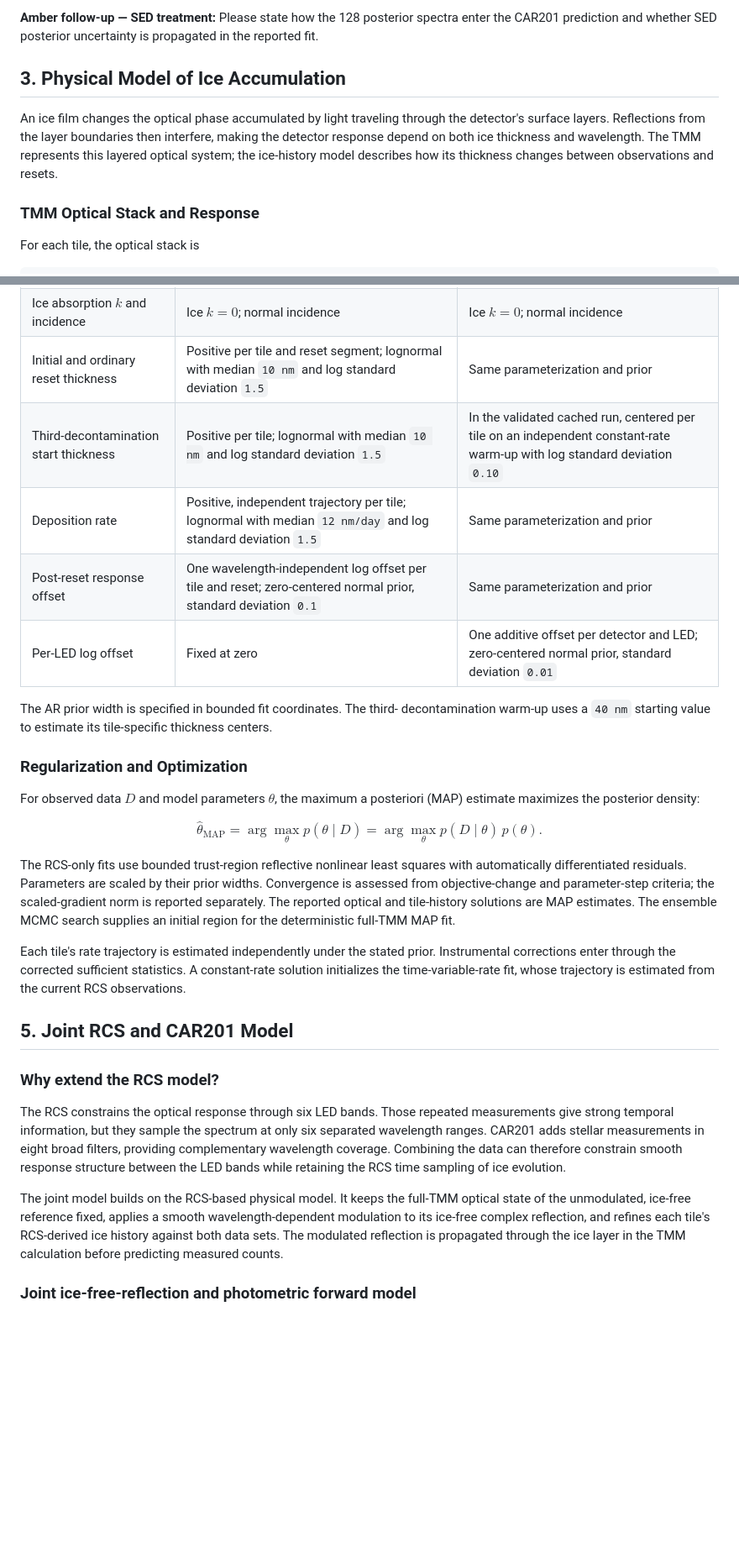
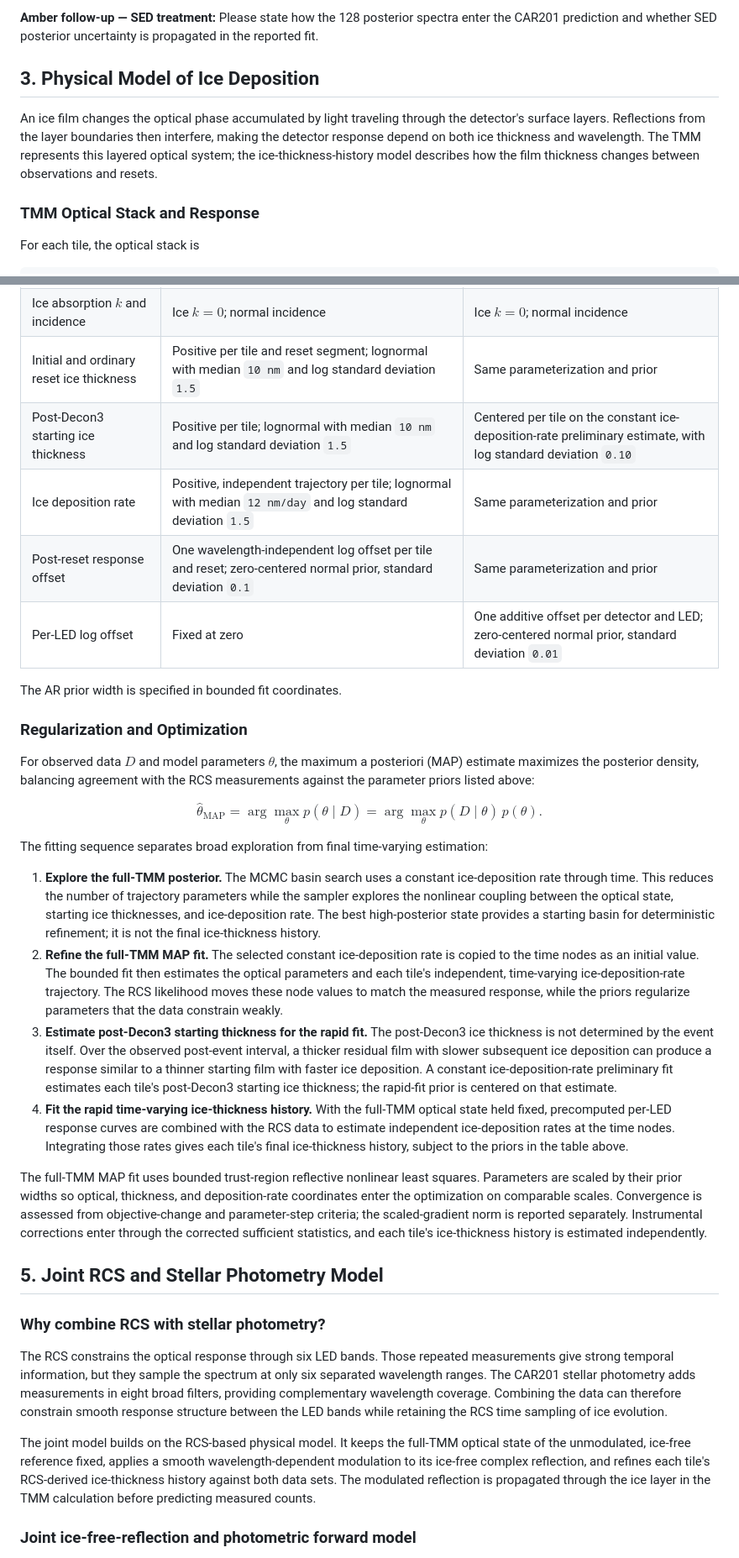
Before and after one commit to dylannpaterson/car190, a Markdown page: docs/WFI_TMM_PRODUCTION_MODEL.md, 2 parts joined by grey strips. Shown at 84% size. Drawn GitHub-style; blank space fills up the shorter version.

Commit message:
docs: clarify RCS and stellar photometry methodology

```diff
--- a/docs/WFI_TMM_PRODUCTION_MODEL.md
+++ b/docs/WFI_TMM_PRODUCTION_MODEL.md
@@ -285,13 +276,14 @@ Please state how the 128 posterior spectra enter the CAR201 prediction and
 whether SED posterior uncertainty is propagated in the reported fit.
 </span>
 
-## 3. Physical Model of Ice Accumulation
+## 3. Physical Model of Ice Deposition
 
 An ice film changes the optical phase accumulated by light traveling through
 the detector's surface layers. Reflections from the layer boundaries then
 interfere, making the detector response depend on both ice thickness and
-wavelength. The TMM represents this layered optical system; the ice-history
-model describes how its thickness changes between observations and resets.
+wavelength. The TMM represents this layered optical system; the
+ice-thickness-history model describes how the film thickness changes between
+observations and resets.
 
 ### TMM Optical Stack and Response
 
@@ -553,20 +555,19 @@ prior for third-decontamination thickness.
 | AR $n$ and HgCdTe $n,k$ spectral adjustments | Six broad Gaussian wavelength modes anchored at 1050 nm; zero-centered normal priors in log scale, standard deviation `0.10` | Fixed at full-TMM values |
 | Ice real-index scale | Positive, wavelength-independent scale per tile; zero-centered normal prior in log scale, standard deviation `0.01` | Fixed at full-TMM value |
 | Ice absorption $k$ and incidence | Ice $k=0$; normal incidence | Ice $k=0$; normal incidence |
-| Initial and ordinary reset thickness | Positive per tile and reset segment; lognormal with median `10 nm` and log standard deviation `1.5` | Same parameterization and prior |
-| Third-decontamination start thickness | Positive per tile; lognormal with median `10 nm` and log standard deviation `1.5` | In the validated cached run, centered per tile on an independent constant-rate warm-up with log standard deviation `0.10` |
-| Deposition rate | Positive, independent trajectory per tile; lognormal with median `12 nm/day` and log standard deviation `1.5` | Same parameterization and prior |
+| Initial and ordinary reset ice thickness | Positive per tile and reset segment; lognormal with median `10 nm` and log standard deviation `1.5` | Same parameterization and prior |
+| Post-Decon3 starting ice thickness | Positive per tile; lognormal with median `10 nm` and log standard deviation `1.5` | Centered per tile on the constant ice-deposition-rate preliminary estimate, with log standard deviation `0.10` |
+| Ice deposition rate | Positive, independent trajectory per tile; lognormal with median `12 nm/day` and log standard deviation `1.5` | Same parameterization and prior |
 | Post-reset response offset | One wavelength-independent log offset per tile and reset; zero-centered normal prior, standard deviation `0.1` | Same parameterization and prior |
 | Per-LED log offset | Fixed at zero | One additive offset per detector and LED; zero-centered normal prior, standard deviation `0.01` |
 
-The AR prior width is specified in bounded fit coordinates. The third-
-decontamination warm-up uses a `40 nm` starting value to estimate its
-tile-specific thickness centers.
+The AR prior width is specified in bounded fit coordinates.
 
 ### Regularization and Optimization
 
 For observed data $D$ and model parameters $\theta$, the maximum a posteriori
-(MAP) estimate maximizes the posterior density:
+(MAP) estimate maximizes the posterior density, balancing agreement with the
+RCS measurements against the parameter priors listed above:
 
 $$
 \widehat{\theta}_{\mathrm{MAP}}
@@ -574,33 +575,57 @@ $$
 =\arg\max_{\theta}p(D\mid\theta)\,p(\theta).
 $$
 
-The RCS-only fits use bounded trust-region reflective nonlinear least squares
-with automatically differentiated residuals. Parameters are scaled by their
-prior widths. Convergence is assessed from objective-change and parameter-step
-criteria; the scaled-gradient norm is reported separately. The reported
-optical and tile-history solutions are MAP estimates. The ensemble MCMC search
-supplies an initial region for the deterministic full-TMM MAP fit.
+The fitting sequence separates broad exploration from final time-varying
+estimation:
 
-Each tile's rate trajectory is estimated independently under the stated prior.
-Instrumental corrections enter through the corrected sufficient statistics.
-A constant-rate solution initializes the time-variable-rate fit, whose
-trajectory is estimated from the current RCS observations.
+1. **Explore the full-TMM posterior.** The MCMC basin search uses a constant
+   ice-deposition rate through time. This reduces the number of trajectory
+   parameters while the sampler explores the nonlinear coupling between the
+   optical state, starting ice thicknesses, and ice-deposition rate. The best
+   high-posterior state provides a starting basin for deterministic refinement;
+   it is not the final ice-thickness history.
+2. **Refine the full-TMM MAP fit.** The selected constant ice-deposition rate
+   is copied to the time nodes as an initial value. The bounded fit then
+   estimates the optical parameters and each tile's independent, time-varying
+   ice-deposition-rate trajectory. The RCS likelihood moves these node values
+   to match the measured response, while the priors regularize parameters that
+   the data constrain weakly.
+3. **Estimate post-Decon3 starting thickness for the rapid fit.** The
+   post-Decon3 ice thickness is not determined by the event itself. Over
+   the observed post-event interval, a thicker residual film with slower
+   subsequent ice deposition can produce a response similar to a thinner
+   starting film with faster ice deposition. A constant ice-deposition-rate
+   preliminary fit estimates each tile's post-Decon3 starting ice thickness;
+   the rapid-fit prior is centered on that estimate.
+4. **Fit the rapid time-varying ice-thickness history.** With the full-TMM
+   optical state held fixed, precomputed per-LED response curves are combined
+   with the RCS data to estimate independent ice-deposition rates at the time
+   nodes. Integrating those rates gives each tile's final ice-thickness history,
+   subject to the priors in the table above.
 
-## 5. Joint RCS and CAR201 Model
+The full-TMM MAP fit uses bounded trust-region reflective nonlinear least
+squares. Parameters are scaled by their prior widths so optical, thickness, and
+deposition-rate coordinates enter the optimization on comparable scales.
+Convergence is assessed from objective-change and parameter-step criteria; the
+scaled-gradient norm is reported separately. Instrumental corrections enter
+through the corrected sufficient statistics, and each tile's ice-thickness
+history is estimated independently.
 
-### Why extend the RCS model?
+## 5. Joint RCS and Stellar Photometry Model
+
+### Why combine RCS with stellar photometry?
 
 The RCS constrains the optical response through six LED bands. Those repeated
 measurements give strong temporal information, but they sample the spectrum at
-only six separated wavelength ranges. CAR201 adds stellar measurements in
-eight broad filters, providing complementary wavelength coverage. Combining
+only six separated wavelength ranges. The CAR201 stellar photometry adds
+measurements in eight broad filters, providing complementary wavelength coverage. Combining
 the data can therefore constrain smooth response structure between the LED
 bands while retaining the RCS time sampling of ice evolution.
 
 The joint model builds on the RCS-based physical model. It keeps the full-TMM
 optical state of the unmodulated, ice-free reference fixed, applies a smooth
 wavelength-dependent modulation to its ice-free complex reflection, and
-refines each tile's RCS-derived ice history against both data sets. The
+refines each tile's RCS-derived ice-thickness history against both data sets. The
 modulated reflection is propagated through the ice layer in the TMM calculation
 before predicting measured counts.
 
```
Also changed, not shown: other parts of docs/WFI_TMM_PRODUCTION_MODEL.md (+118 -125 lines), docs/figures/wfi02_representative_ice_history.png, 2 other files.
